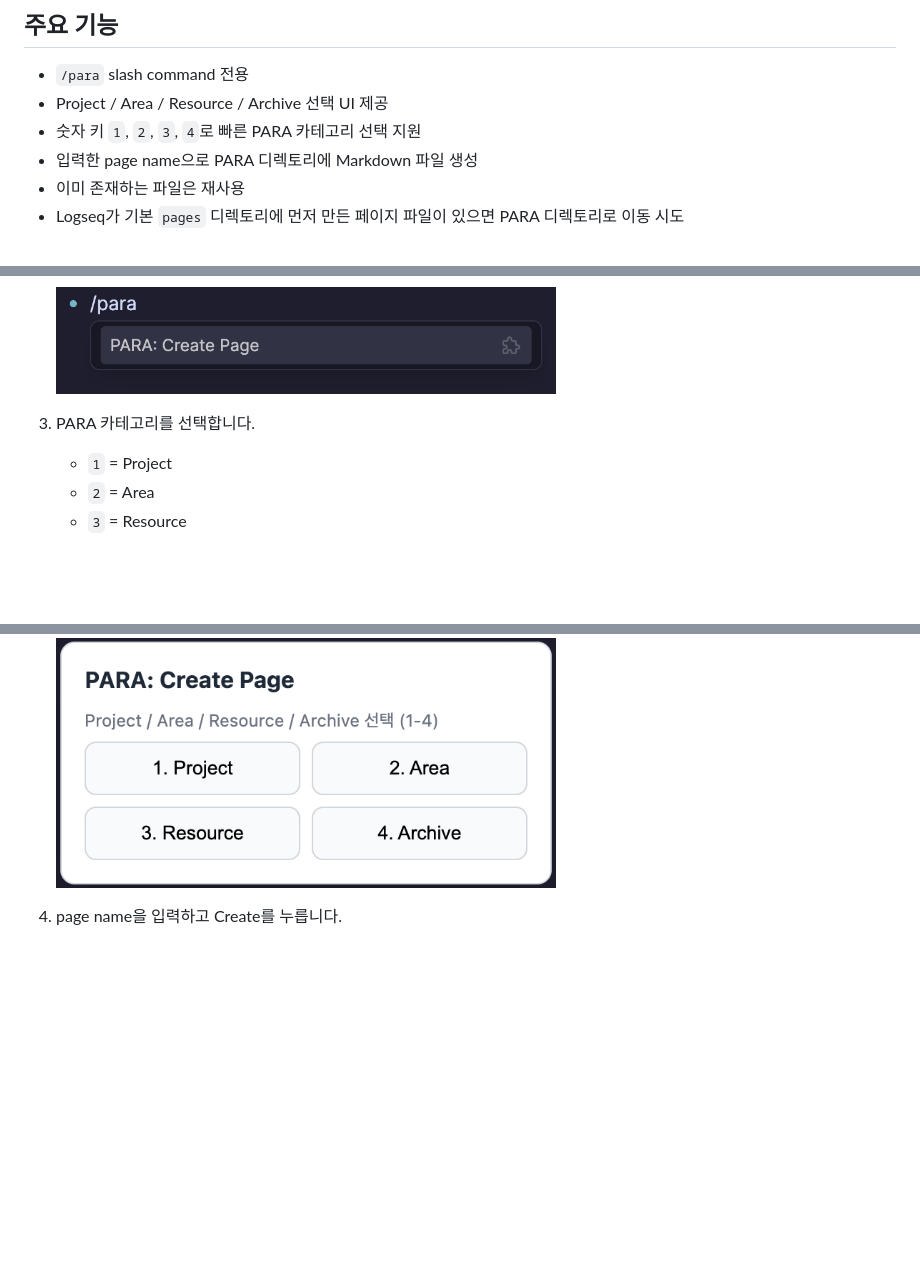
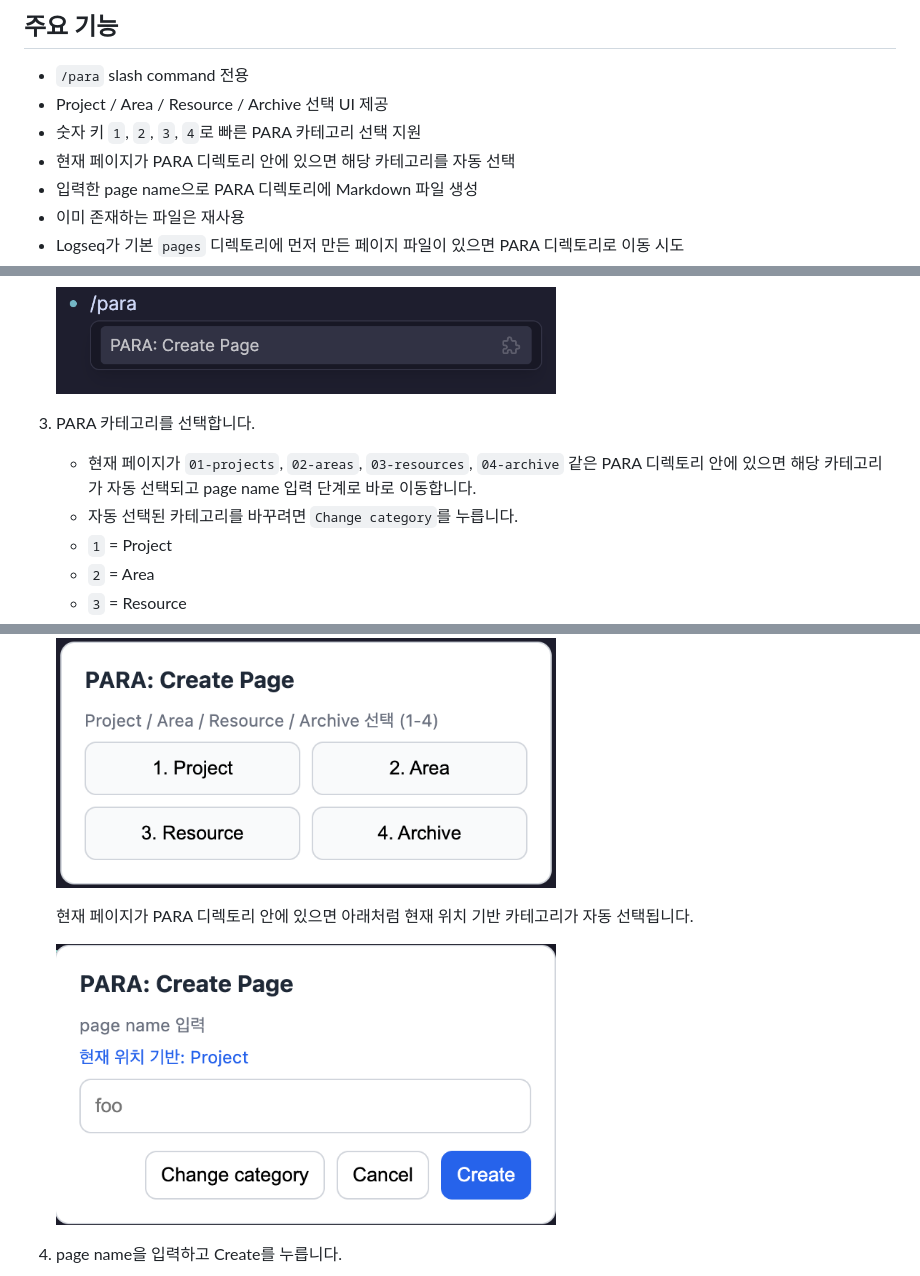
Before and after one commit to bossm0n5t3r/logseq-para-pages, a Markdown page: README.md, 3 parts joined by grey strips. Drawn GitHub-style; pictures changed too: assets/images/command-5.png (added); blank space fills up the shorter version.

```diff
--- a/README.md
+++ b/README.md
@@ -7,6 +7,7 @@ Logseq에서 `/para` slash command로 PARA 페이지를 만들고, 현재 커서
 - `/para` slash command 전용
 - Project / Area / Resource / Archive 선택 UI 제공
 - 숫자 키 `1`, `2`, `3`, `4`로 빠른 PARA 카테고리 선택 지원
+- 현재 페이지가 PARA 디렉토리 안에 있으면 해당 카테고리를 자동 선택
 - 입력한 page name으로 PARA 디렉토리에 Markdown 파일 생성
 - 이미 존재하는 파일은 재사용
 - Logseq가 기본 `pages` 디렉토리에 먼저 만든 페이지 파일이 있으면 PARA 디렉토리로 이동 시도
@@ -37,6 +38,8 @@ Logseq Desktop 설정의 `Advanced`에서 `Developer mode`를 활성화합니다
    <img src="./assets/images/command-0.png" alt="PARA slash command search result" width="500" />
 
 3. PARA 카테고리를 선택합니다.
+   - 현재 페이지가 `01-projects`, `02-areas`, `03-resources`, `04-archive` 같은 PARA 디렉토리 안에 있으면 해당 카테고리가 자동 선택되고 page name 입력 단계로 바로 이동합니다.
+   - 자동 선택된 카테고리를 바꾸려면 `Change category`를 누릅니다.
    - `1` = Project
    - `2` = Area
    - `3` = Resource
@@ -44,6 +47,10 @@ Logseq Desktop 설정의 `Advanced`에서 `Developer mode`를 활성화합니다
    - `Esc` = 취소
 
    <img src="./assets/images/command-1.png" alt="PARA category selection modal" width="500" />
+
+   현재 페이지가 PARA 디렉토리 안에 있으면 아래처럼 현재 위치 기반 카테고리가 자동 선택됩니다.
+
+   <img src="./assets/images/command-5.png" alt="PARA current category auto selection modal" width="500" />
 
 4. page name을 입력하고 Create를 누릅니다.
 
```
Also changed, not shown: 3 other files.
